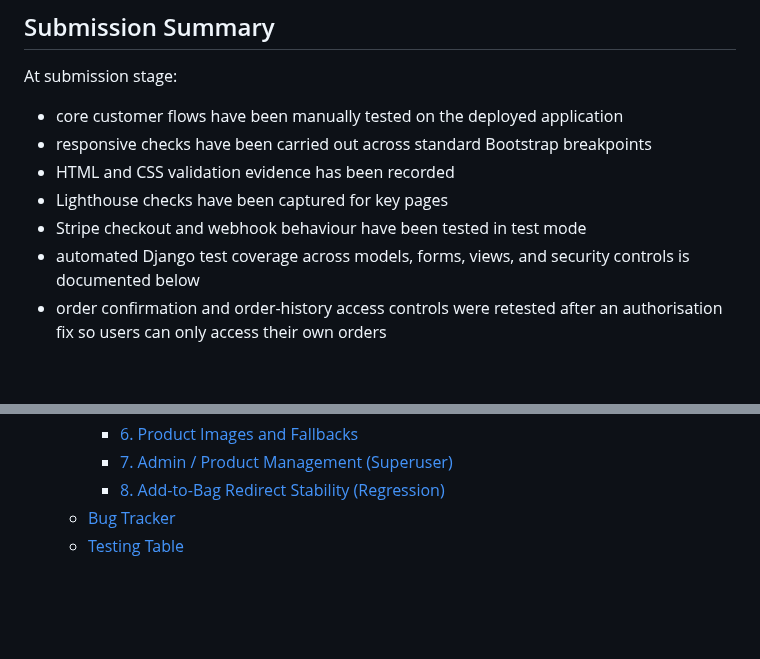
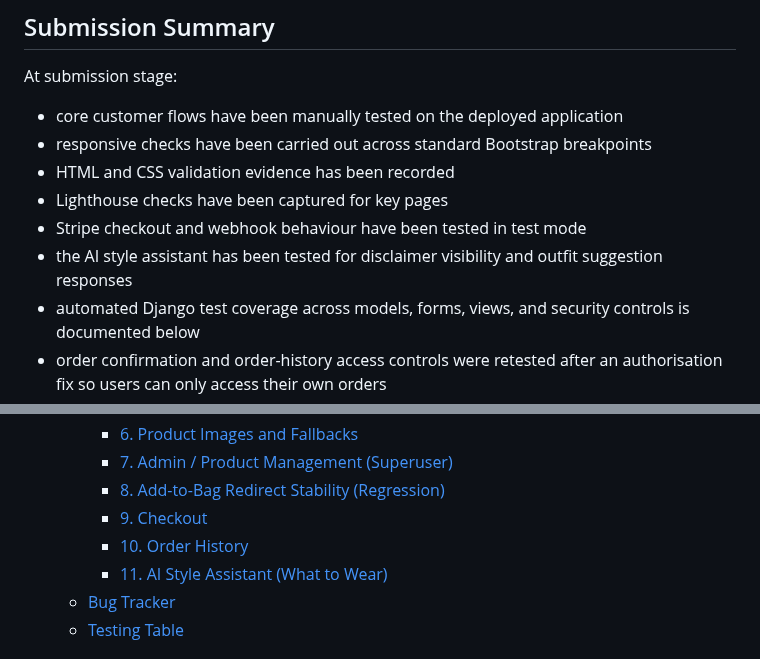
Before and after one commit to Matt-Wilshaw/fabric-focus, a Markdown page: TESTING.md, 2 parts joined by grey strips. Rendered like a GitHub page; blank space fills up the shorter version.

```diff
--- a/TESTING.md
+++ b/TESTING.md
@@ -21,6 +21,7 @@ At submission stage:
 - HTML and CSS validation evidence has been recorded
 - Lighthouse checks have been captured for key pages
 - Stripe checkout and webhook behaviour have been tested in test mode
+- the AI style assistant has been tested for disclaimer visibility and outfit suggestion responses
 - automated Django test coverage across models, forms, views, and security controls is documented below
 - order confirmation and order-history access controls were retested after an authorisation fix so users can only access their own orders
 - order confirmation in the current project is on-screen and by email only; no SMS notification service is implemented
@@ -73,6 +74,9 @@ At submission stage:
     - [6. Product Images and Fallbacks](#6-product-images-and-fallbacks)
     - [7. Admin / Product Management (Superuser)](#7-admin--product-management-superuser)
     - [8. Add-to-Bag Redirect Stability (Regression)](#8-add-to-bag-redirect-stability-regression)
+    - [9. Checkout](#9-checkout)
+    - [10. Order History](#10-order-history)
+    - [11. AI Style Assistant (What to Wear)](#11-ai-style-assistant-what-to-wear)
   - [Bug Tracker](#bug-tracker)
   - [Testing Table](#testing-table)
 
```
Also changed, not shown: other parts of TESTING.md (+106 -18 lines), README.md (+6 -2 lines).
